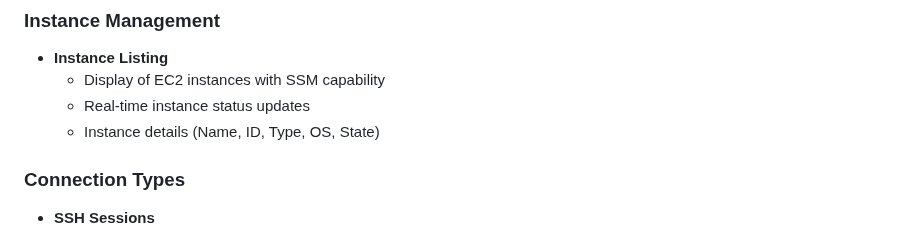
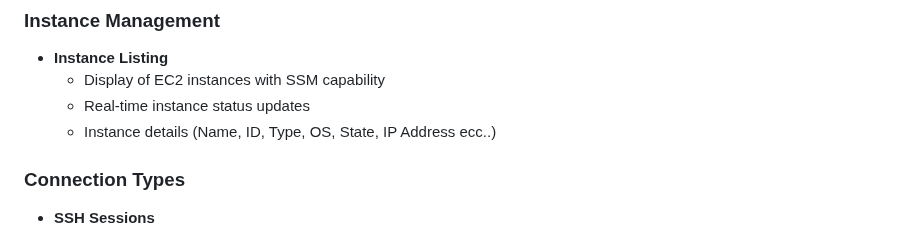
Before and after one commit to napalm255/ssm-manager, a Markdown page: README.md, the part around the change. Drawn GitHub-style.

```diff
--- a/README.md
+++ b/README.md
@@ -41,7 +41,7 @@ SSM Manager is a Windows desktop application that provides a graphical interface
 - **Instance Listing**
   - Display of EC2 instances with SSM capability
   - Real-time instance status updates
-  - Instance details (Name, ID, Type, OS, State)
+  - Instance details (Name, ID, Type, OS, State, IP Address ecc..)
 
 ### Connection Types
 - **SSH Sessions**
```
